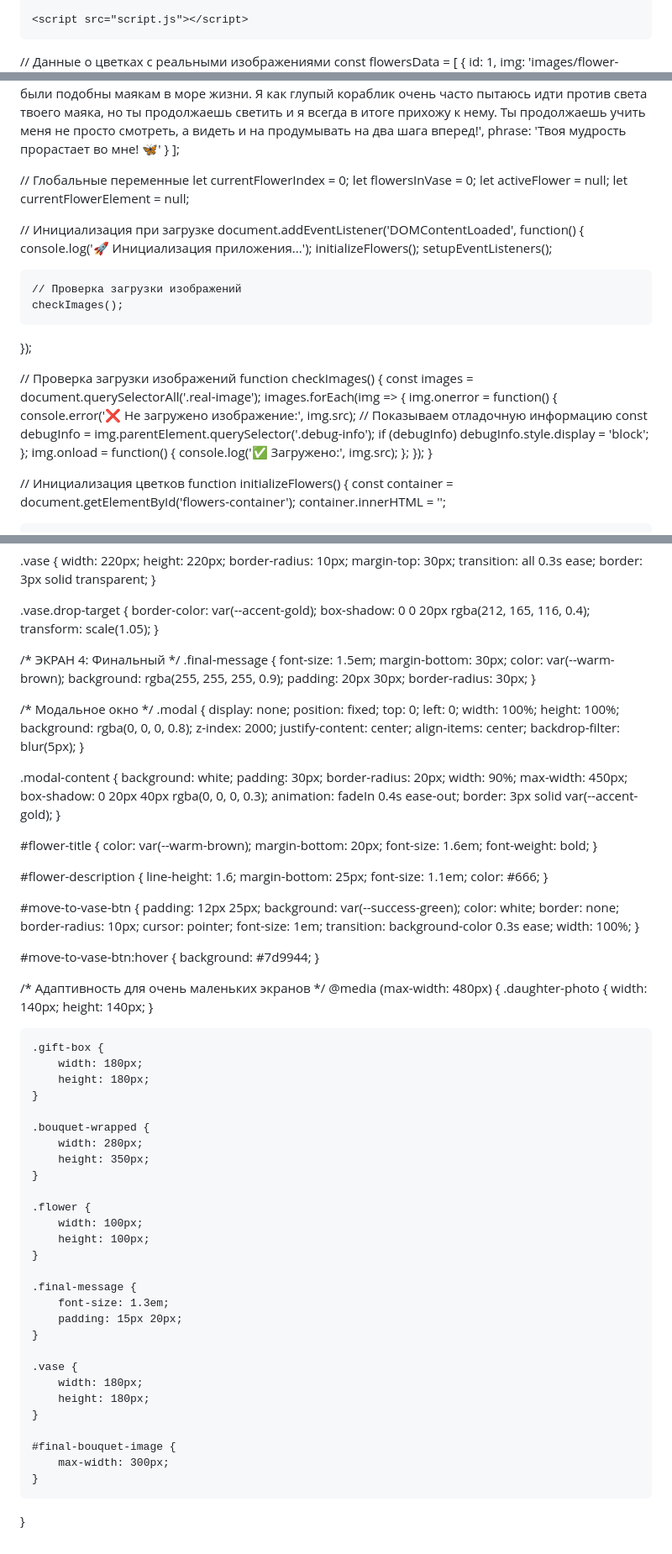
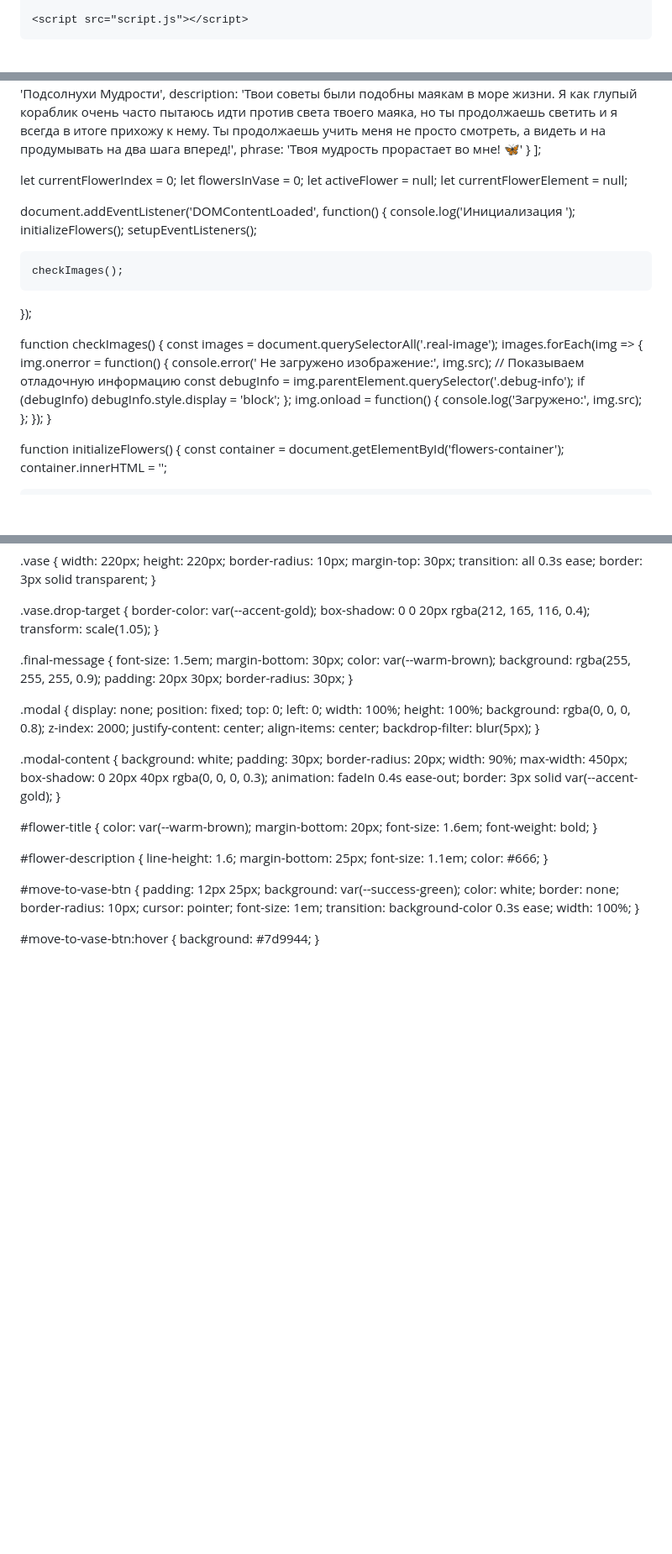
Before and after one commit to sparroweronica/sparroweronica.github.io, a Markdown page: README.md, 3 parts joined by grey strips. Shown: that part at 84% size. GitHub-like rendering; blank space fills up the shorter version.

```diff
--- a/README.md
+++ b/README.md
@@ -78,7 +78,7 @@
 
 
 
-// Данные о цветках с реальными изображениями
+
 const flowersData = [
     {
         id: 1,
@@ -124,39 +124,39 @@ const flowersData = [
     }
 ];
 
-// Глобальные переменные
+
 let currentFlowerIndex = 0;
 let flowersInVase = 0;
 let activeFlower = null;
 let currentFlowerElement = null;
 
-// Инициализация при загрузке
+
 document.addEventListener('DOMContentLoaded', function() {
-    console.log('🚀 Инициализация приложения...');
+    console.log('Инициализация ');
     initializeFlowers();
     setupEventListeners();
 
-    // Проверка загрузки изображений
+
     checkImages();
 });
 
-// Проверка загрузки изображений
+
 function checkImages() {
     const images = document.querySelectorAll('.real-image');
     images.forEach(img => {
         img.onerror = function() {
-            console.error('❌ Не загружено изображение:', img.src);
+            console.error(' Не загружено изображение:', img.src);
             // Показываем отладочную информацию
             const debugInfo = img.parentElement.querySelector('.debug-info');
             if (debugInfo) debugInfo.style.display = 'block';
         };
         img.onload = function() {
-            console.log('✅ Загружено:', img.src);
+            console.log('Загружено:', img.src);
         };
     });
 }
 
-// Инициализация цветков
+
 function initializeFlowers() {
     const container = document.getElementById('flowers-container');
     container.innerHTML = '';
@@ -795,7 +795,7 @@ body {
     transform: scale(1.05);
 }
 
-/* ЭКРАН 4: Финальный */
+
 .final-message {
     font-size: 1.5em;
     margin-bottom: 30px;
@@ -805,7 +805,7 @@ body {
     border-radius: 30px;
 }
 
-/* Модальное окно */
+
 .modal {
     display: none;
     position: fixed;
@@ -860,40 +860,3 @@ body {
 #move-to-vase-btn:hover {
     background: #7d9944;
 }
-
-/* Адаптивность для очень маленьких экранов */
-@media (max-width: 480px) {
-    .daughter-photo {
-        width: 140px;
-        height: 140px;
-    }
-
-    .gift-box {
-        width: 180px;
-        height: 180px;
-    }
-
-    .bouquet-wrapped {
-        width: 280px;
-        height: 350px;
-    }
-
-    .flower {
-        width: 100px;
-        height: 100px;
-    }
-
-    .final-message {
-        font-size: 1.3em;
-        padding: 15px 20px;
-    }
-
-    .vase {
-        width: 180px;
-        height: 180px;
-    }
-
-    #final-bouquet-image {
-        max-width: 300px;
-    }
-}
```
Also changed, not shown: other parts of README.md (+60 -60 lines).
